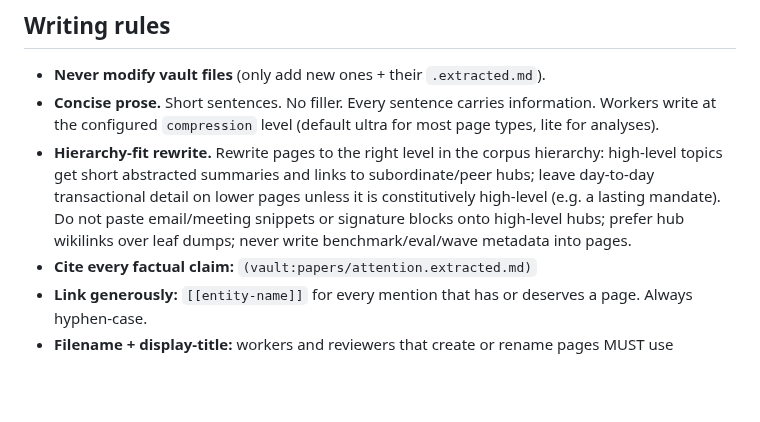
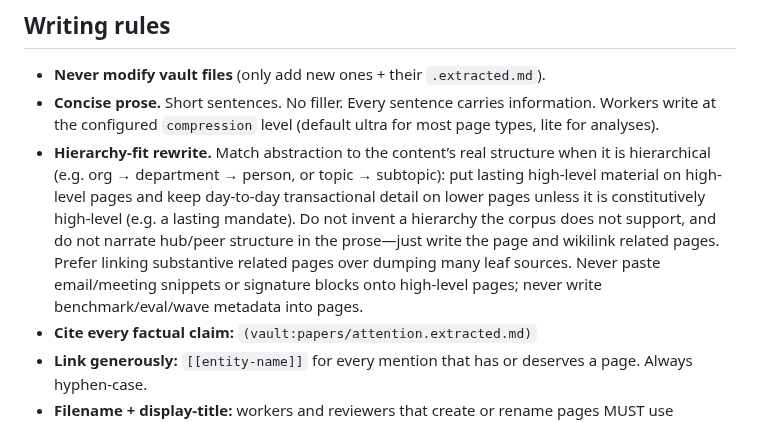
Before and after one commit to benjsmith/curiosity-engine, a Markdown page: skills/curiosity-engine/SKILL.md, the part around the change. GitHub-like rendering; blank space fills up the shorter version.

Commit message:
docs(skill): soften hierarchy-fit (no forced hub narration)
Match abstraction to real hierarchical structure instead of encouraging
meta hub/peer narration or inventing hierarchy the corpus does not support.

Signed-off-by: benjsmith <benjamincharlessmith@gmail.com>

```diff
--- a/skills/curiosity-engine/SKILL.md
+++ b/skills/curiosity-engine/SKILL.md
@@ -863,7 +863,7 @@ Historical note on the ruleset's origin and why it's no longer a separately-inst
 
 - **Never modify vault files** (only add new ones + their `.extracted.md`).
 - **Concise prose.** Short sentences. No filler. Every sentence carries information. Workers write at the configured `compression` level (default ultra for most page types, lite for analyses).
-- **Hierarchy-fit rewrite.** Rewrite pages to the right level in the corpus hierarchy: high-level topics get short abstracted summaries and links to subordinate/peer hubs; leave day-to-day transactional detail on lower pages unless it is constitutively high-level (e.g. a lasting mandate). Do not paste email/meeting snippets or signature blocks onto high-level hubs; prefer hub wikilinks over leaf dumps; never write benchmark/eval/wave metadata into pages.
+- **Hierarchy-fit rewrite.** Match abstraction to the content’s real structure when it is hierarchical (e.g. org → department → person, or topic → subtopic): put lasting high-level material on high-level pages and keep day-to-day transactional detail on lower pages unless it is constitutively high-level (e.g. a lasting mandate). Do not invent a hierarchy the corpus does not support, and do not narrate hub/peer structure in the prose—just write the page and wikilink related pages. Prefer linking substantive related pages over dumping many leaf sources. Never paste email/meeting snippets or signature blocks onto high-level pages; never write benchmark/eval/wave metadata into pages.
 - **Cite every factual claim:** `(vault:papers/attention.extracted.md)`
 - **Link generously:** `[[entity-name]]` for every mention that has or deserves a page. Always hyphen-case.
 - **Filename + display-title:** workers and reviewers that create or rename pages MUST use `naming.py` (`citation_stem`, `source_display_title`, `TYPE_PREFIX`). No ad-hoc schemes.
```
Also changed, not shown: 1 other file.
